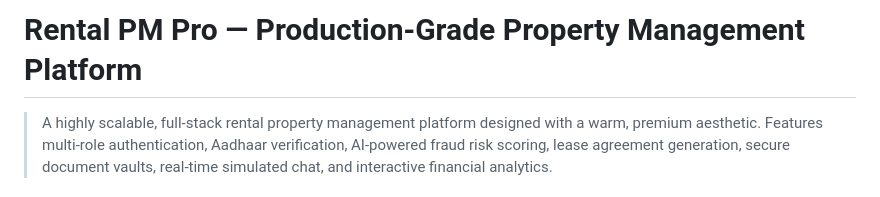
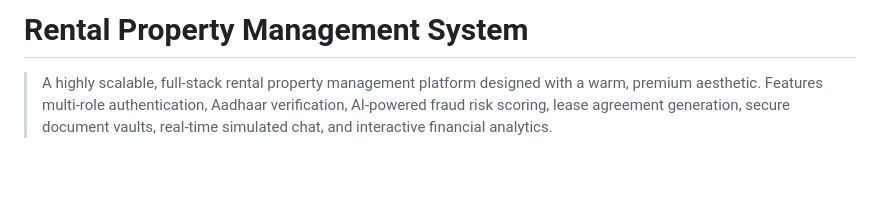
Before and after one commit to bhabana2504/Rental_Property_Management_System, a Markdown page: README.md, the part around the change. Rendered like a GitHub page; blank space fills up the shorter version.

Commit message:
Update README.md
Updated project title and description in README.

```diff
--- a/README.md
+++ b/README.md
@@ -1,4 +1,4 @@
-# Rental PM Pro — Production-Grade Property Management Platform
+# Rental Property Management System
 
 > A highly scalable, full-stack rental property management platform designed with a warm, premium aesthetic. Features multi-role authentication, Aadhaar verification, AI-powered fraud risk scoring, lease agreement generation, secure document vaults, real-time simulated chat, and interactive financial analytics.
 
```
